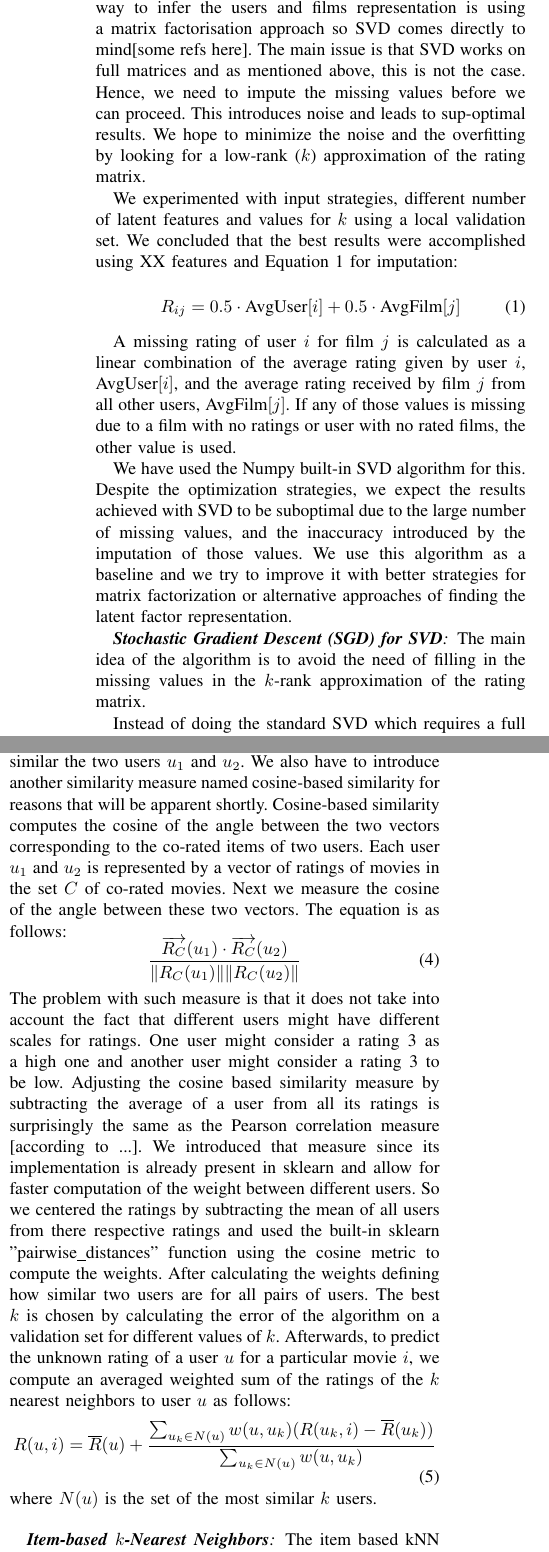
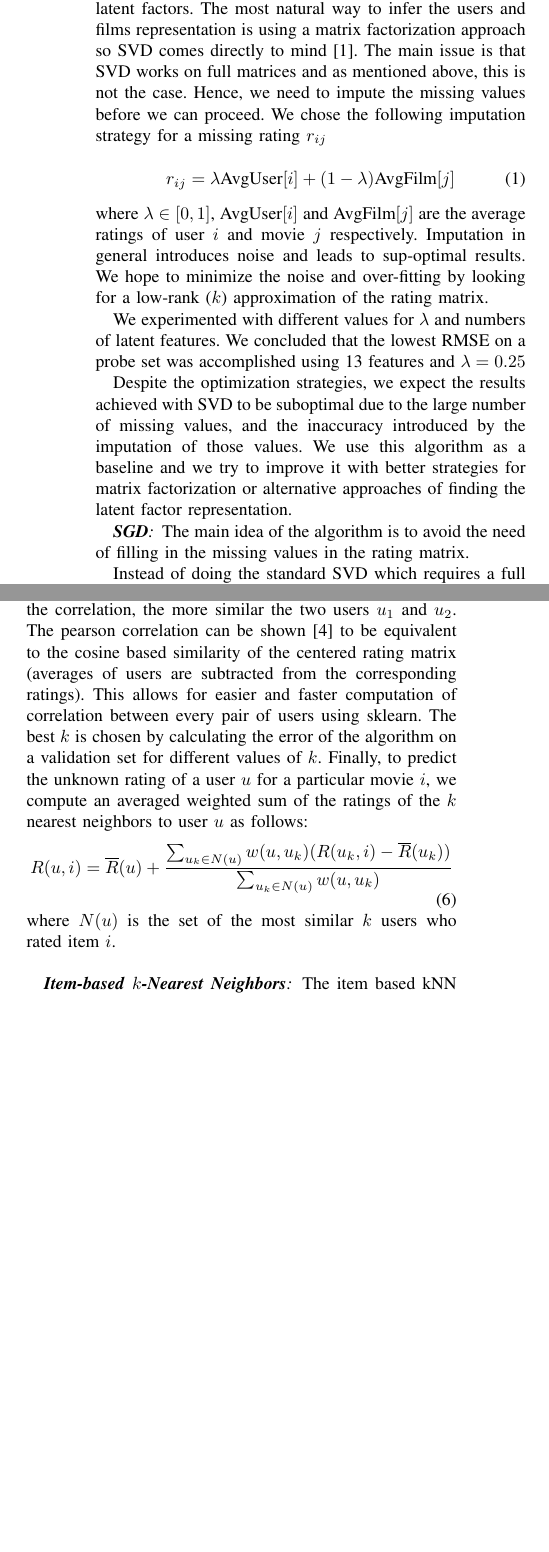
Before and after one commit to mkoleva/cil, a LaTeX paper (project1/cil_sample/JKMpaper.tex): two parts of the columns of pages 2 and 3 of 6, joined at a grey line, cut so that both start at the same text, the shorter picture padded with empty space. Compiled offline with pdfLaTeX.

Commit message:
wrote SGD, shortened knn stuff and added one more citation

```diff
--- a/project1/cil_sample/JKMpaper.tex
+++ b/project1/cil_sample/JKMpaper.tex
@@ -2,9 +2,10 @@
 
 %\usepackage{times}
 %\usepackage{balance}
+\usepackage{amsmath}
 \usepackage{url}
 \usepackage{graphicx}	% For figure environment
 \usepackage{color}
-
+\usepackage{breqn}
 
 \begin{document}
@@ -71,21 +72,20 @@ It is also possible to model missing ratings through neural networks which are c
 \subsection{Algorithms}
 We investigated three algorithms which concentrate on solving the latent-factor model problem and two which work on the neighbourhood model:
 
-\subsubsection*{\textbf{Singular Value Decomposition (SVD)}} Given the latent factor model described above, the rating matrix is produced by the multiplication of the users matrix and films matrix which are all on the same feature space. The most natural way to infer the users and films representation is using a matrix factorisation approach so SVD comes directly to mind[some refs here]. The main issue is that SVD works on full matrices and as mentioned above, this is not the case. Hence, we need to impute the missing values before we can proceed. This introduces noise and leads to sup-optimal results. We hope to minimize the noise and the overfitting by looking for a low-rank ($k$) approximation of the rating matrix.
-
-We experimented with input strategies, different number of latent features and values for $k$ using a local validation set. We concluded that the best results were accomplished using XX features and Equation \ref{eq:imputation} for imputation:
+\subsubsection*{\textbf{SVD}} Given the latent factor model described above, the rating matrix is assumed to be produced by the multiplication of a users' matrix and the films' matrix which are all on the same feature space, namely that consisting of the latent factors. The most natural way to infer the users and films representation is using a matrix factorization approach so SVD comes directly to mind \cite{Koren09matrixfactorization}. The main issue is that SVD works on full matrices and as mentioned above, this is not the case. Hence, we need to impute the missing values before we can proceed. We chose the following imputation strategy for a missing rating $r_{ij}$
 
 \begin{equation}
-R_{ij}= 0.5\cdot \textnormal{AvgUser}[i] + 0.5\cdot \textnormal{AvgFilm}[j]
+r_{ij}= \lambda \textnormal{AvgUser}[i] + (1 - \lambda) \textnormal{AvgFilm}[j]
 \label{eq:imputation}
 \end{equation}
+where $\lambda \in [0,1]$, $\textnormal{AvgUser}[i]$ and $\textnormal{AvgFilm}[j]$ are the average ratings of user $i$ and movie $j$ respectively. Imputation in general introduces noise and leads to sup-optimal results. We hope to minimize the noise and over-fitting by looking for a low-rank ($k$) approximation of the rating matrix.
 
-A missing rating of user $i$ for film $j$ is calculated as a linear combination of the average rating given by user $i$, $\textnormal{AvgUser}[i]$, and the average rating received by film $j$ from all other users, $\textnormal{AvgFilm}[j]$. If any of those values is missing due to a film with no ratings or user with no rated films, the other value is used.
+We experimented with different values for $\lambda$ and numbers of latent features. We concluded that the lowest RMSE on a probe set was accomplished using 13 features and $\lambda = 0.25$
 
-We have used the Numpy built-in SVD algorithm for this. Despite the optimization strategies, we expect the results achieved with SVD to be suboptimal due to the large number of missing values, and the inaccuracy introduced by the imputation of those values. We use this algorithm as a baseline and we try to improve it with better strategies for matrix factorization or alternative approaches of finding the latent factor representation.
+Despite the optimization strategies, we expect the results achieved with SVD to be suboptimal due to the large number of missing values, and the inaccuracy introduced by the imputation of those values. We use this algorithm as a baseline and we try to improve it with better strategies for matrix factorization or alternative approaches of finding the latent factor representation.
 
-\subsubsection*{\textbf{Stochastic Gradient Descent (SGD) for SVD}} The main idea of the algorithm is to avoid the need of filling in the missing values in the $k$-rank approximation of the rating matrix.
+\subsubsection*{\textbf{SGD}} The main idea of the algorithm is to avoid the need of filling in the missing values in the rating matrix.
 
-Instead of doing the standard SVD which requires a full matrix, we use only the available ratings in a Stochastic Gradient Descent method. The function we minimize is :
+Instead of doing the standard SVD which requires a full matrix, we use only the available ratings in a Stochastic Gradient Descent method. The regularized (to avoid overfitting) objective function to minimize is as follows:
 
 \begin{equation}
@@ -96,3 +102,12 @@ The approximation should be much more representative of the data as it only uses
+\begin{equation}
+\begin{split}
+	p_i &\leftarrow p_i + \gamma(e_{ij}q_j - \lambda p_i) \\
+	q_j &\leftarrow q_j + \gamma(e_{ij}p_i - \lambda q_j) \\
+	b_u(i) &\leftarrow \gamma(e_{ij} - \lambda b_u(i)) \\
+	b_m(j) &\leftarrow \gamma(e_{ij} - \lambda b_m(j)) \\
+\end{split}
+\end{equation}
+The approximation should be much more representative of the data as it only uses known ratings. The algorithm was very sensitive to hyper-parameters so those were optimized on both a local validation set and the online Kaggle score.
 
 \subsubsection*{\textbf{Restricted Boltzmann Machines (RBM's)}}
 
@@ -145,14 +160,10 @@ We make use of the built-in BernoulliRBM algorithm in sklearn to create our RBM
 \end{equation}
 
-$C$ in the above equation is the set of co-rated items between users $u_1$ and $u_2$. $R(u,i)$ is the rating of user $u$ to movie $i$. $\overline{R}_C(u)$ is the average rating of user $u$ on the set of movies $C$. The higher the correlation, the more similar the two users $u_1$ and $u_2$. We also have to introduce another similarity measure named cosine-based similarity for reasons that will be apparent shortly. Cosine-based similarity computes the cosine of the angle between the two vectors corresponding to the co-rated items of two users. Each user $u_1$ and $u_2$ is represented by a vector of ratings of movies in the set $C$ of co-rated movies. Next we measure the cosine of the angle between these two vectors. The equation is as follows:
-\begin{equation}
-\frac{\overrightarrow{R_C}(u_1) \cdot {\overrightarrow{R_C}(u_2)}}{\|R_C(u_1)\| \|R_C(u_2)\|}
-\end{equation}
-The problem with such measure is that it does not take into account the fact that different users might have different scales for ratings. One user might consider a rating 3 as a high one and another user might consider a rating 3 to be low. Adjusting the cosine based similarity measure by subtracting the average of a user from all its ratings is surprisingly the same as the Pearson correlation measure [according to ...]. We introduced that measure since its implementation is already present in sklearn and allow for faster computation of the weight between different users. So we centered the ratings by subtracting the mean of all users from there respective ratings and used the built-in sklearn "pairwise\_distances" function using the cosine metric to compute the weights. After calculating the weights defining how similar two users are for all pairs of users. The best $k$ is chosen by calculating the error of the algorithm on a validation set for different values of $k$. Afterwards, to predict the unknown rating of a user $u$ for a particular movie $i$, we compute an averaged weighted sum of the ratings of the $k$ nearest neighbors to user $u$ as follows:
+$C$ being the set of co-rated items between users $u_1$ and $u_2$. $R(u,j)$ is the rating of user $u$ to movie $j$. $\overline{R}_C(u)$ is the average rating of user $u$ on the set of movies $C$. The higher the correlation, the more similar the two users $u_1$ and $u_2$. The pearson correlation can be shown \cite{L10} to be equivalent to the cosine based similarity of the centered rating matrix (averages of users are subtracted from the corresponding ratings). This allows for easier and faster computation of correlation between every pair of users using sklearn. The best $k$ is chosen by calculating the error of the algorithm on a validation set for different values of $k$. Finally, to predict the unknown rating of a user $u$ for a particular movie $i$, we compute an averaged weighted sum of the ratings of the $k$ nearest neighbors to user $u$ as follows:
 \begin{equation} \label{eqn:predict_user_based}
 R(u,i) = \overline{R}(u) + \frac{\sum_{u_k \in N(u)} w(u,u_k)(R(u_k,i) - \overline{R}(u_k))}{\sum_{u_k \in N(u)} w(u,u_k)}
 \end{equation}
-where $N(u)$ is the set of the most similar $k$ users.
+where $N(u)$ is the set of the most similar $k$ users who rated item $i$.
 \\
 
 \subsubsection*{\textbf{Item-based $k$-Nearest Neighbors}}  The item based kNN is considered to be the dual approach of the user based approach discussed above. Rather than finding similar users, the algorithm finds similar movies based on the ratings of all users. As above, a similarity measure such as the Pearson correlation is used to assess the similarity between each pair of movies. The set of users who rated movies $i$ and $j$ are used to measure as two vectors and the correlation is measured between them in a similar fashion as shown in equation (\ref{eqn:pearson}). in order to predict the rating of user $u$ for movie $i$, This is computed as follows:
```
Also changed, not shown: project1/cil_sample/JKM-literature.bib (+6 -0 lines), project1/cil_sample/JKMpaper.tex (28 more changed lines).
